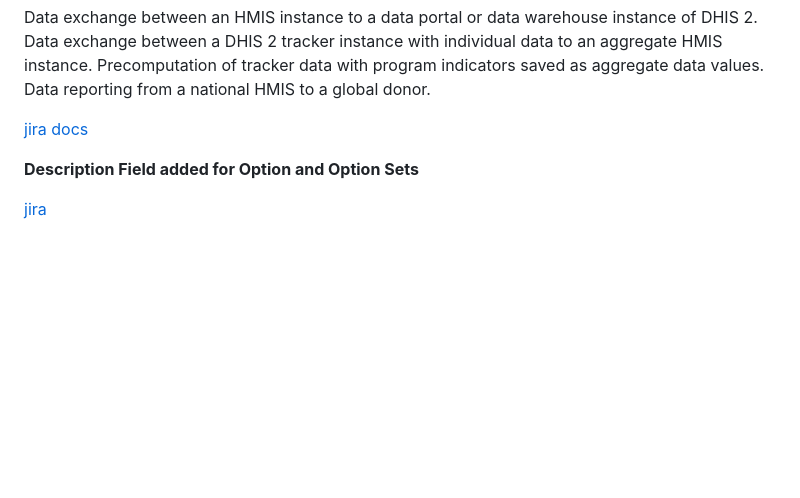
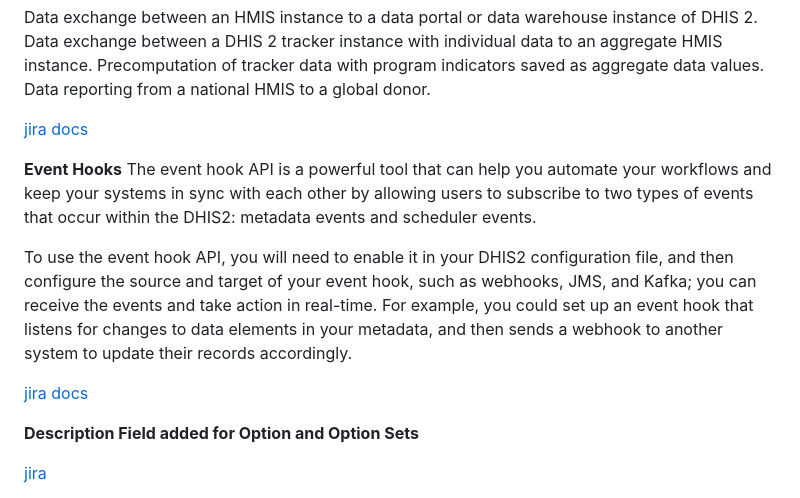
Before and after one commit to dhis2/dhis2-releases, a Markdown page: releases/2.40/ReleaseNote-2.40.md, the part around the change. Drawn GitHub-style; blank space fills up the shorter version.

```diff
--- a/releases/2.40/ReleaseNote-2.40.md
+++ b/releases/2.40/ReleaseNote-2.40.md
@@ -138,6 +138,13 @@ Data reporting from a national HMIS to a global donor.
 [jira](https://dhis2.atlassian.net/browse/DHIS2-13105)
 [docs](https://docs.dhis2.org/en/develop/using-the-api/dhis-core-version-master/data-exchange.html)
 
+**Event Hooks** The event hook API is a powerful tool that can help you automate your workflows and keep your systems in sync with each other by allowing users to subscribe to two types of events that occur within the DHIS2: metadata events and scheduler events.
+
+To use the event hook API, you will need to enable it in your DHIS2 configuration file, and then configure the source and target of your event hook, such as webhooks, JMS, and Kafka; you can receive the events and take action in real-time.
+For example, you could set up an event hook that listens for changes to data elements in your metadata, and then sends a webhook to another system to update their records accordingly.
+
+[jira](https://dhis2.atlassian.net/browse/DHIS2-12194)
+[docs](https://docs.dhis2.org/en/develop/using-the-api/dhis-core-version-master/event-hooks.html)
 
 **Description Field added for Option and Option Sets**
 
```
